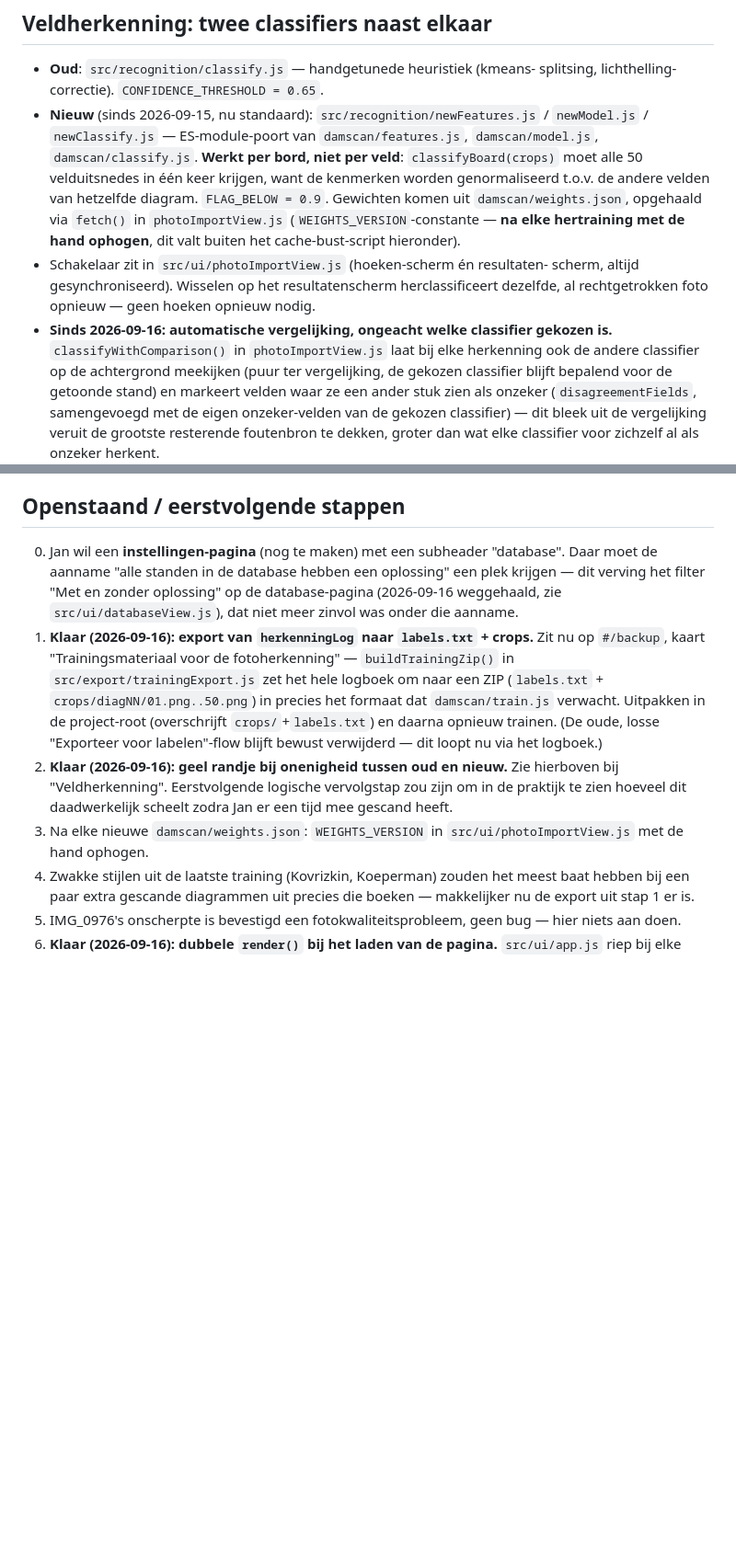
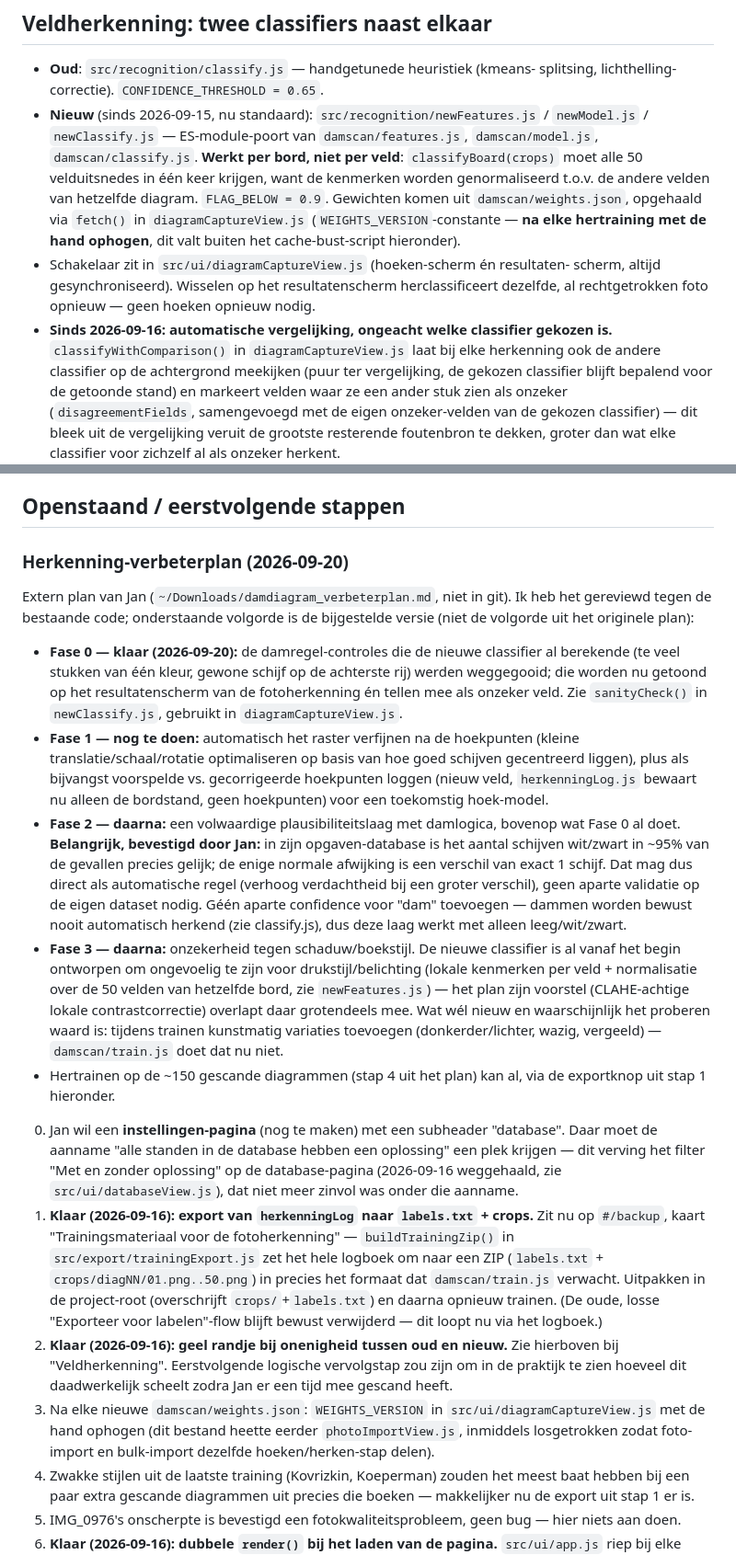
Before and after one commit to 4tzy9fgcz5-lang/Damdiagram-app, a Markdown page: CLAUDE.md, 2 parts joined by grey strips. Shown at 92% size. Rendered like a GitHub page; blank space fills up the shorter version.

Commit message:
CLAUDE.md: verbeterplan-review en fase 0 vastleggen, verouderde bestandsnaam gefixt
- Herkenning-verbeterplan van Jan samengevat met bijgestelde volgorde (fase 0
  klaar, fase 1-3 nog te doen), inclusief de bevestigde materiaalbalans-aanname.
- src/ui/photoImportView.js heette bij een eerdere sessie al hernoemd naar
  diagramCaptureView.js; CLAUDE.md verwees daar nog naar de oude naam.

Co-Authored-By: Claude Sonnet 5 <noreply@anthropic.com>

```diff
--- a/CLAUDE.md
+++ b/CLAUDE.md
@@ -76,14 +76,14 @@ server, geen build-stap.
   `classifyBoard(crops)` moet alle 50 velduitsnedes in één keer krijgen, want de
   kenmerken worden genormaliseerd t.o.v. de andere velden van hetzelfde diagram.
   `FLAG_BELOW = 0.9`. Gewichten komen uit `damscan/weights.json`, opgehaald via
-  `fetch()` in `photoImportView.js` (`WEIGHTS_VERSION`-constante — **na elke
+  `fetch()` in `diagramCaptureView.js` (`WEIGHTS_VERSION`-constante — **na elke
   hertraining met de hand ophogen**, dit valt buiten het cache-bust-script
   hieronder).
-- Schakelaar zit in `src/ui/photoImportView.js` (hoeken-scherm én resultaten-
+- Schakelaar zit in `src/ui/diagramCaptureView.js` (hoeken-scherm én resultaten-
   scherm, altijd gesynchroniseerd). Wisselen op het resultatenscherm herclassificeert
   dezelfde, al rechtgetrokken foto opnieuw — geen hoeken opnieuw nodig.
 - **Sinds 2026-09-16: automatische vergelijking, ongeacht welke classifier
-  gekozen is.** `classifyWithComparison()` in `photoImportView.js` laat bij elke
+  gekozen is.** `classifyWithComparison()` in `diagramCaptureView.js` laat bij elke
   herkenning ook de andere classifier op de achtergrond meekijken (puur ter
   vergelijking, de gekozen classifier blijft bepalend voor de getoonde stand) en
   markeert velden waar ze een ander stuk zien als onzeker (`disagreementFields`,
@@ -101,6 +101,42 @@ server, geen build-stap.
   Pages (de data staat niet in git).
 
 ## Openstaand / eerstvolgende stappen
+
+### Herkenning-verbeterplan (2026-09-20)
+
+Extern plan van Jan (`~/Downloads/damdiagram_verbeterplan.md`, niet in git). Ik
+heb het gereviewd tegen de bestaande code; onderstaande volgorde is de
+bijgestelde versie (niet de volgorde uit het originele plan):
+
+- **Fase 0 — klaar (2026-09-20):** de damregel-controles die de nieuwe
+  classifier al berekende (te veel stukken van één kleur, gewone schijf op de
+  achterste rij) werden weggegooid; die worden nu getoond op het
+  resultatenscherm van de fotoherkenning én tellen mee als onzeker veld. Zie
+  `sanityCheck()` in `newClassify.js`, gebruikt in `diagramCaptureView.js`.
+- **Fase 1 — nog te doen:** automatisch het raster verfijnen na de
+  hoekpunten (kleine translatie/schaal/rotatie optimaliseren op basis van hoe
+  goed schijven gecentreerd liggen), plus als bijvangst voorspelde vs.
+  gecorrigeerde hoekpunten loggen (nieuw veld, `herkenningLog.js` bewaart nu
+  alleen de bordstand, geen hoekpunten) voor een toekomstig hoek-model.
+- **Fase 2 — daarna:** een volwaardige plausibiliteitslaag met damlogica,
+  bovenop wat Fase 0 al doet. **Belangrijk, bevestigd door Jan:** in zijn
+  opgaven-database is het aantal schijven wit/zwart in ~95% van de gevallen
+  precies gelijk; de enige normale afwijking is een verschil van exact 1
+  schijf. Dat mag dus direct als automatische regel (verhoog verdachtheid bij
+  een groter verschil), geen aparte validatie op de eigen dataset nodig. Géén
+  aparte confidence voor "dam" toevoegen — dammen worden bewust nooit
+  automatisch herkend (zie classify.js), dus deze laag werkt met alleen
+  leeg/wit/zwart.
+- **Fase 3 — daarna:** onzekerheid tegen schaduw/boekstijl. De nieuwe
+  classifier is al vanaf het begin ontworpen om ongevoelig te zijn voor
+  drukstijl/belichting (lokale kenmerken per veld + normalisatie over de 50
+  velden van hetzelfde bord, zie `newFeatures.js`) — het plan zijn voorstel
+  (CLAHE-achtige lokale contrastcorrectie) overlapt daar grotendeels mee. Wat
+  wél nieuw en waarschijnlijk het proberen waard is: tijdens trainen
+  kunstmatig variaties toevoegen (donkerder/lichter, wazig, vergeeld) —
+  `damscan/train.js` doet dat nu niet.
+- Hertrainen op de ~150 gescande diagrammen (stap 4 uit het plan) kan al, via
+  de exportknop uit stap 1 hieronder.
 
 0. Jan wil een **instellingen-pagina** (nog te maken) met een subheader
    "database". Daar moet de aanname "alle standen in de database hebben een
@@ -120,7 +156,9 @@ server, geen build-stap.
    in de praktijk te zien hoeveel dit daadwerkelijk scheelt zodra Jan er een tijd
    mee gescand heeft.
 3. Na elke nieuwe `damscan/weights.json`: `WEIGHTS_VERSION` in
-   `src/ui/photoImportView.js` met de hand ophogen.
+   `src/ui/diagramCaptureView.js` met de hand ophogen (dit bestand heette
+   eerder `photoImportView.js`, inmiddels losgetrokken zodat foto-import en
+   bulk-import dezelfde hoeken/herken-stap delen).
 4. Zwakke stijlen uit de laatste training (Kovrizkin, Koeperman) zouden het meest
    baat hebben bij een paar extra gescande diagrammen uit precies die boeken —
    makkelijker nu de export uit stap 1 er is.
```
Also changed, not shown: other parts of CLAUDE.md (+1 -1 lines).
